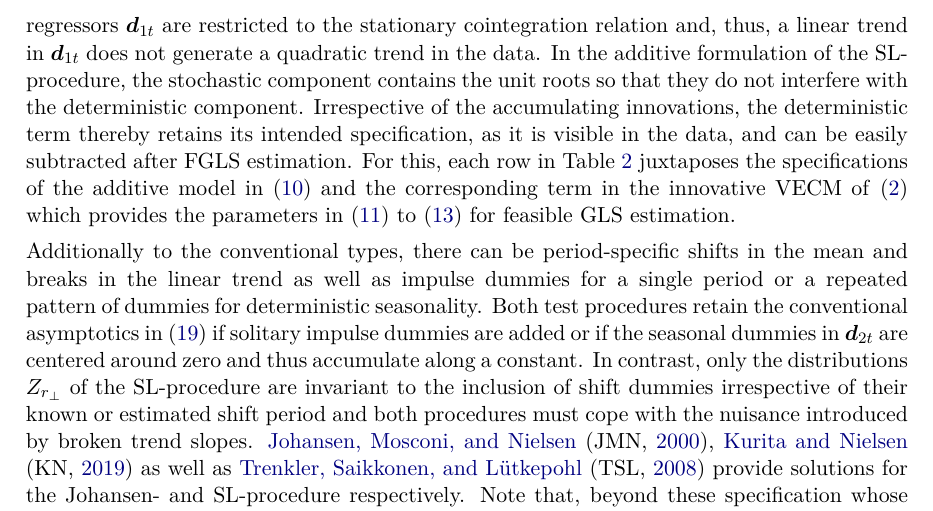
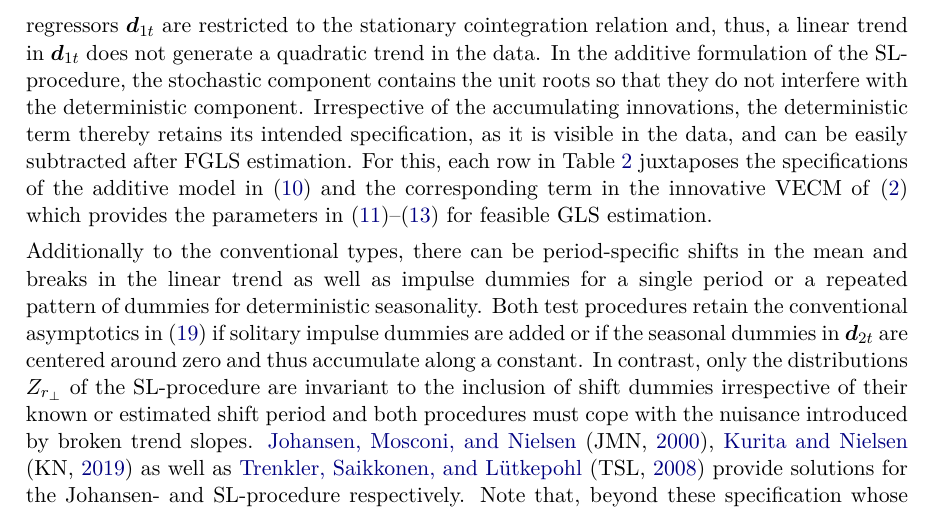
Before and after one commit to Allisterh/pvars-panel_VAR, a LaTeX document (vignettes/pvars_article.tex, which reads vignettes/2.Theory.tex): part of page 8 of 44, cut so that both start at the same text. Compiled offline with pdfLaTeX.

Commit message:
args_varx: miscellaneous updates

```diff
--- a/vignettes/2.Theory.tex
+++ b/vignettes/2.Theory.tex
@@ -151,7 +151,7 @@ Accordingly, the GLS estimator based on the estimated covariance matrix $ \widet
 		\input{tables/Tab_DetTerm.tex}}
 	\label{tab:DetTerm}
 \end{table}
-In the additive formulation of the SL-procedure, the stochastic component contains the unit roots so that they do not interfere with the deterministic component. Irrespective of the accumulating innovations, the deterministic term thereby retains its intended specification, as it is visible in the data, and can be easily subtracted after FGLS estimation. For this, each row in Table~\ref{tab:DetTerm} juxtaposes the specifications of the additive model in \eqref{eq:addDGP} and the corresponding term in the innovative VECM of \eqref{eq:VECM} which provides the parameters in \eqref{eq:auxGLStrend} to \eqref{eq:GLStrend2} for feasible GLS estimation.
+In the additive formulation of the SL-procedure, the stochastic component contains the unit roots so that they do not interfere with the deterministic component. Irrespective of the accumulating innovations, the deterministic term thereby retains its intended specification, as it is visible in the data, and can be easily subtracted after FGLS estimation. For this, each row in Table~\ref{tab:DetTerm} juxtaposes the specifications of the additive model in \eqref{eq:addDGP} and the corresponding term in the innovative VECM of \eqref{eq:VECM} which provides the parameters in \eqref{eq:auxGLStrend}--\eqref{eq:GLStrend2} for feasible GLS estimation.
 
 %%% PERIOD-SPECIFIC DETERMINISTIC REGRESSORS %%%
 Additionally to the conventional types, there can be period-specific shifts in the mean and breaks in the linear trend as well as impulse dummies for a single period or a repeated pattern of dummies for deterministic seasonality. Both test procedures retain the conventional asymptotics in \eqref{eq:asympDistr2} if solitary impulse dummies are added or if the seasonal dummies in $ \boldsymbol{d}_{2t} $ are centered around zero and thus accumulate along a constant. In contrast, only the distributions $ Z_{r_\perp} $ of the SL-procedure are invariant to the inclusion of shift dummies irrespective of their known or estimated shift period and both procedures must cope with the nuisance introduced by broken trend slopes. \citeauthor*{JohansenEtAl2000} (JMN, \citeyear{JohansenEtAl2000}), \citeauthor*{KuritaNielsen2019} (KN, \citeyear{KuritaNielsen2019}) as well as \citeauthor*{TrenklerEtAl2008} (TSL, \citeyear{TrenklerEtAl2008}) provide solutions for the Johansen- and SL-procedure respectively. Note that, beyond these specification whose asymptotics are verified by the literature of Table~\ref{tab:DetTerm} and described in Section~\ref{sec:IndivTest}, \pkg{pvars} accepts all period-specific extensions technically and does not check their validity for the cointegration tests.
```
Also changed, not shown: 1 other file.
